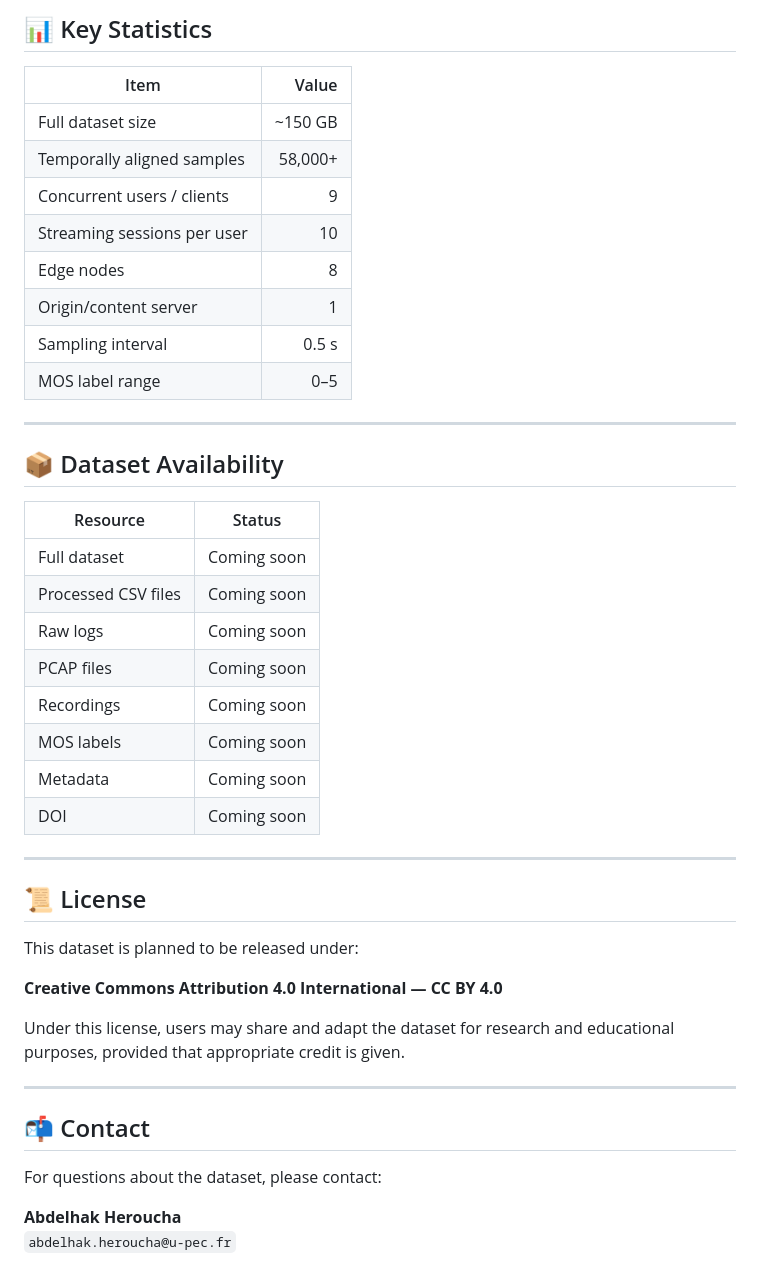
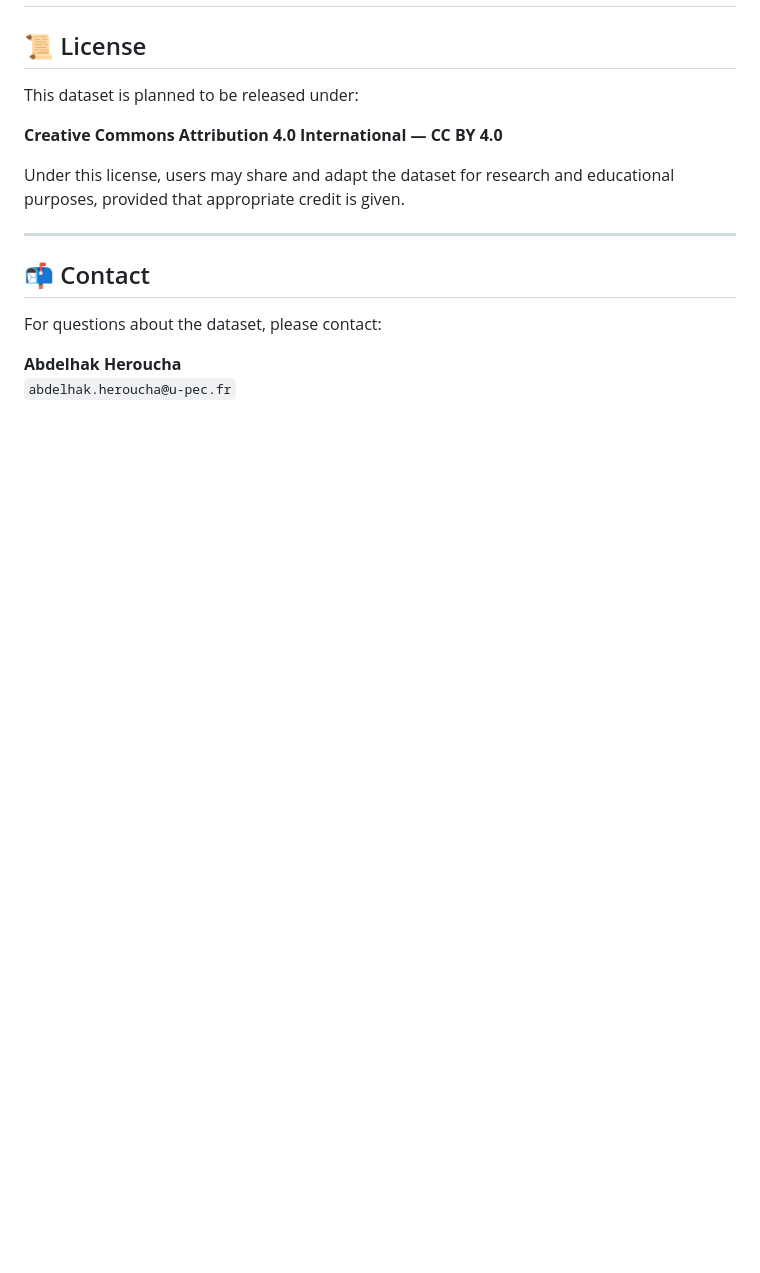
Before and after one commit to abdelhakH12/TrsutXQoE-Dataset, a Markdown page: README.md, the part around one of its changes. Rendered like a GitHub page; blank space fills up the shorter version.

```diff
--- a/README.md
+++ b/README.md
@@ -116,31 +89,3 @@ This dataset can be used for:
-## 📊 Key Statistics
-
-| Item | Value |
-|---|---:|
-| Full dataset size | ~150 GB |
-| Temporally aligned samples | 58,000+ |
-| Concurrent users / clients | 9 |
-| Streaming sessions per user | 10 |
-| Edge nodes | 8 |
-| Origin/content server | 1 |
-| Sampling interval | 0.5 s |
-| MOS label range | 0–5 |
-
----
-
-## 📦 Dataset Availability
-
-| Resource | Status |
-|---|---|
-| Full dataset | Coming soon |
-| Processed CSV files | Coming soon |
-| Raw logs | Coming soon |
-| PCAP files | Coming soon |
-| Recordings | Coming soon |
-| MOS labels | Coming soon |
-| Metadata | Coming soon |
-| DOI | Coming soon |
-
 ---
 
 ## 📜 License
```
Also changed, not shown: other parts of README.md (+35 -62 lines).
